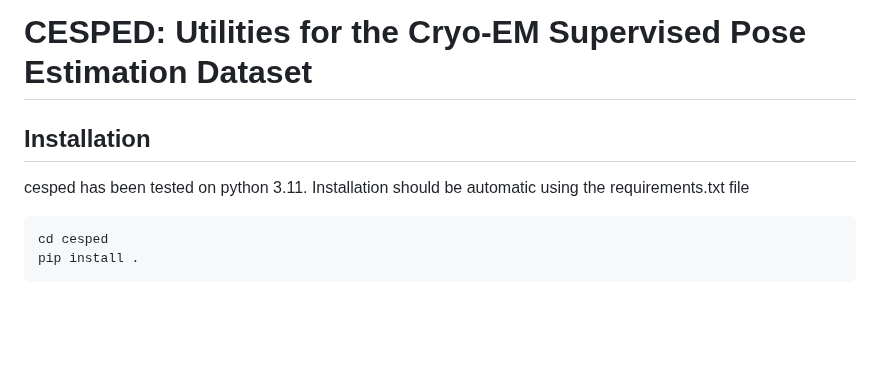
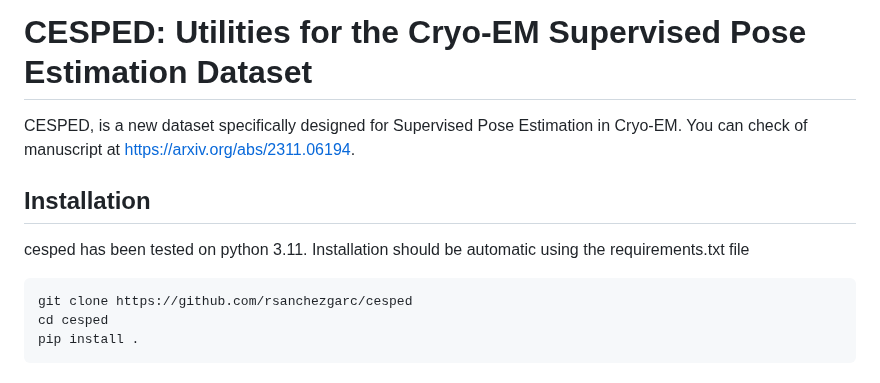
Before and after one commit to rsanchezgarc/cesped, a Markdown page: README.md, the part around the change. GitHub-like rendering; blank space fills up the shorter version.

Commit message:
Update README.md
add link

````diff
--- a/README.md
+++ b/README.md
@@ -1,8 +1,11 @@
 # CESPED: Utilities for the Cryo-EM Supervised Pose Estimation Dataset
+
+CESPED, is a new dataset specifically designed for Supervised Pose Estimation in Cryo-EM. You can check of manuscript at https://arxiv.org/abs/2311.06194.
 
 ## Installation
 cesped has been tested on python 3.11. Installation should be automatic using the requirements.txt file
 ```
+git clone https://github.com/rsanchezgarc/cesped
 cd cesped
 pip install .
 ```
````
